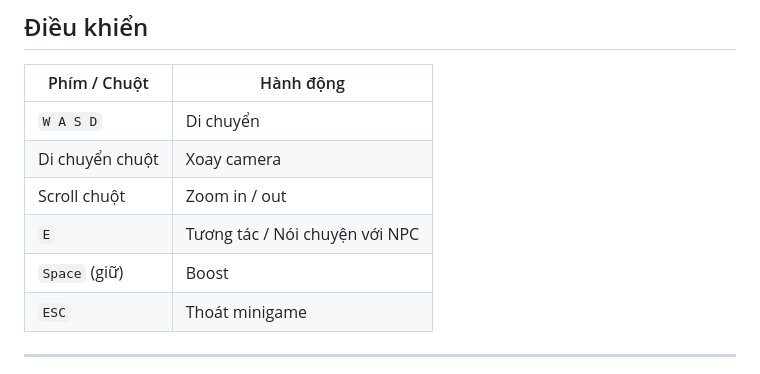
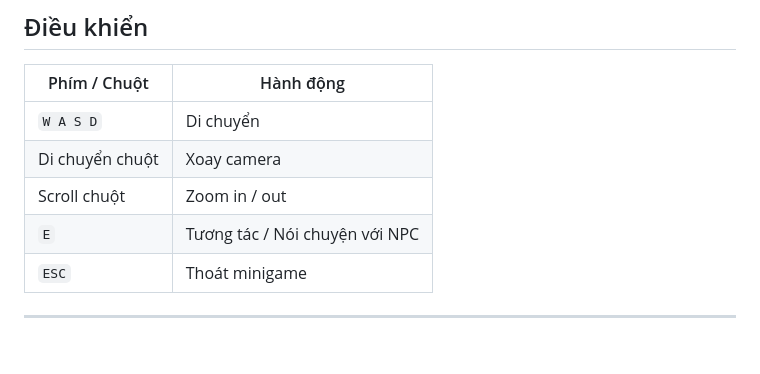
Before and after one commit to 24022999-spec/Fish_adventure, a Markdown page: README.md, the part around the change. Rendered like a GitHub page; blank space fills up the shorter version.

```diff
--- a/README.md
+++ b/README.md
@@ -110,7 +110,6 @@ Darwin-s_adventure/
 | Di chuyển chuột | Xoay camera |
 | Scroll chuột | Zoom in / out |
 | `E` | Tương tác / Nói chuyện với NPC |
-| `Space` (giữ) | Boost |
 | `ESC` | Thoát minigame |
 
 ---
```
